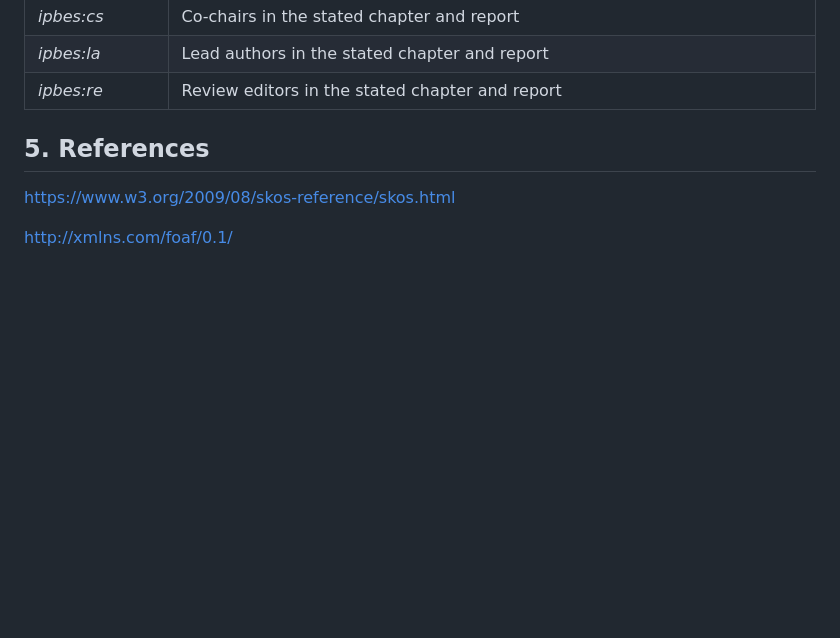
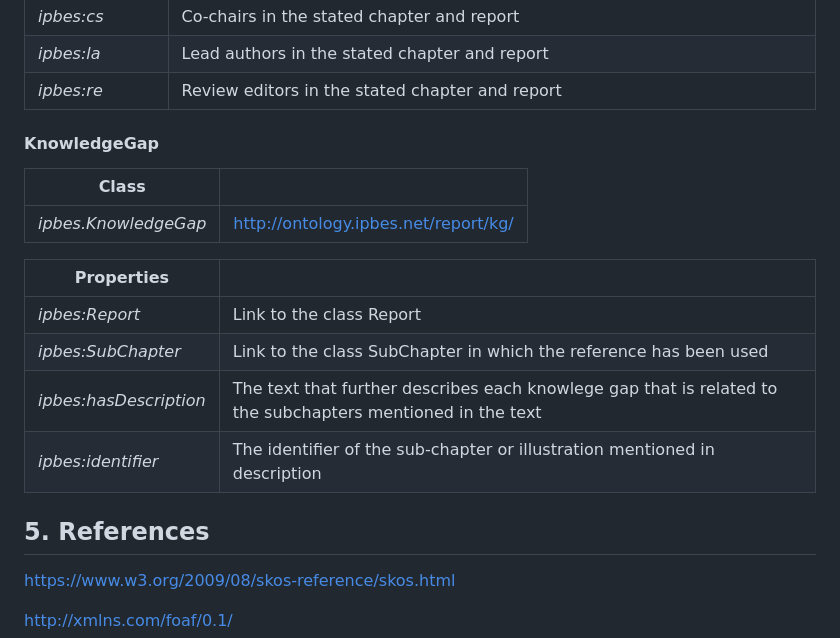
Before and after one commit to IPBES-Data/IPBES_Ontology, a Markdown page: IPBES_Ontology_Description_v04.md, the part around the change. GitHub-like rendering; blank space fills up the shorter version.

Commit message:
Ontology V04 - Class KnowledgeGap added

```diff
--- a/IPBES_Ontology_Description_v04.md
+++ b/IPBES_Ontology_Description_v04.md
@@ -197,6 +197,19 @@ The classes and properties used in IPBES ontology are created on the fly based o
 | *ipbes:la* | Lead authors in the stated chapter and report |
 | *ipbes:re* | Review editors in the stated chapter and report |
 
+#### <a id="Reference"></a>KnowledgeGap
+
+| Class |   |
+| --- | --- |
+| *ipbes.KnowledgeGap* | <http://ontology.ipbes.net/report/kg/> |
+
+|Properties|    |
+| --- | --- |
+| *ipbes:Report* | Link to the class Report |
+| *ipbes:SubChapter* | Link to the class SubChapter in which the reference has been used |
+| *ipbes:hasDescription* | The text that further describes each knowlege gap that is related to the subchapters mentioned in the text |
+| *ipbes:identifier* | The identifier of the sub-chapter or illustration mentioned in description |
+
 
 ## 5. References
 https://www.w3.org/2009/08/skos-reference/skos.html
```
